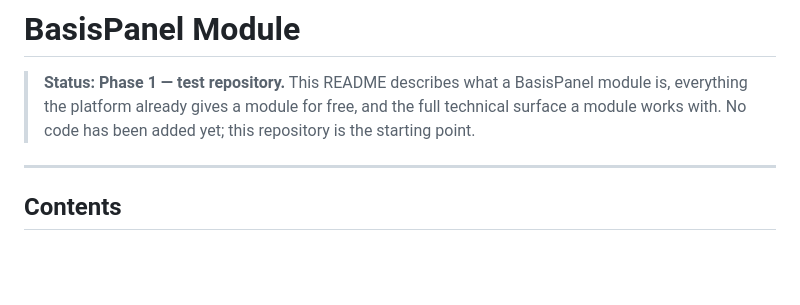
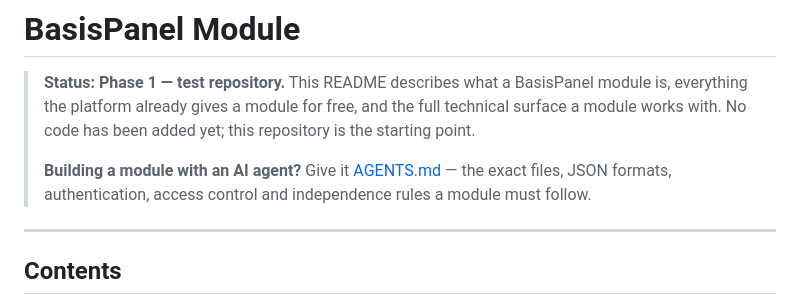
Before and after one commit to Manzoomeh/basispanel-module, a Markdown page: README.md, the part around the change. Rendered like a GitHub page; blank space fills up the shorter version.

Commit message:
docs: add AGENTS.md for AI agents building BasisPanel modules
Co-Authored-By: Claude Opus 5.5 <noreply@anthropic.com>

```diff
--- a/README.md
+++ b/README.md
@@ -3,6 +3,9 @@
 > **Status: Phase 1 — test repository.** This README describes what a BasisPanel module is,
 > everything the platform already gives a module for free, and the full technical surface a
 > module works with. No code has been added yet; this repository is the starting point.
+>
+> **Building a module with an AI agent?** Give it [AGENTS.md](AGENTS.md) — the exact files, JSON
+> formats, authentication, access control and independence rules a module must follow.
 
 ---
 
```
Also changed, not shown: AGENTS.md (added, +506 -0 lines).
